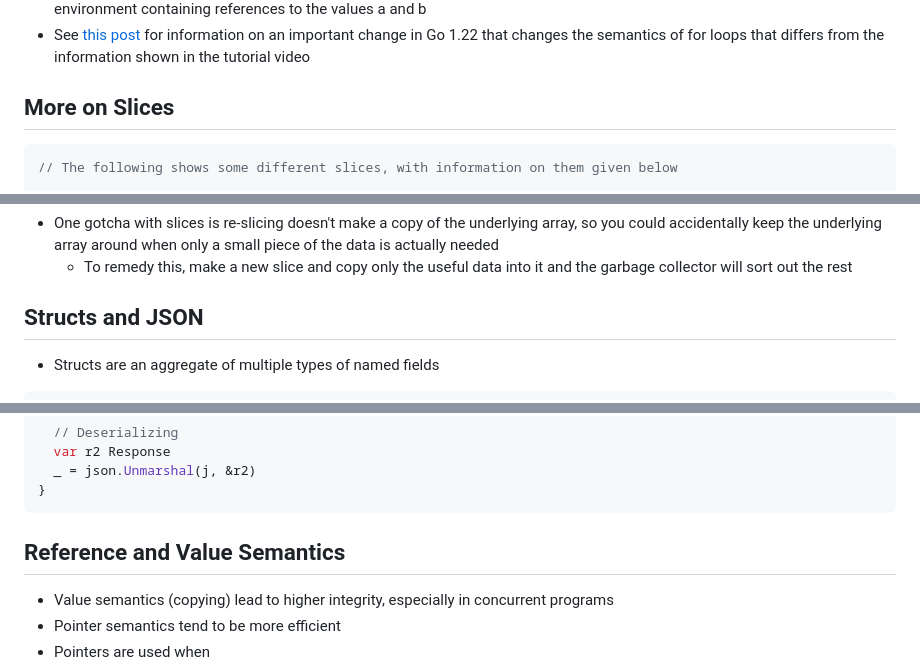
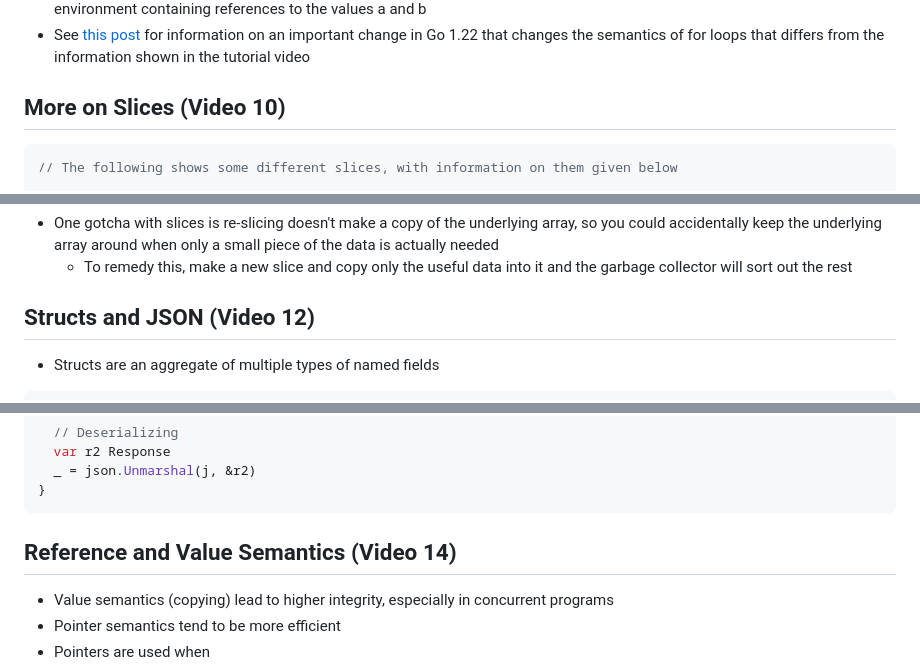
Before and after one commit to 0x416c6578/0x416c6578.github.io, a Markdown page: notes/go-class.md, 3 parts joined by grey strips. Rendered like a GitHub page.

````diff
--- a/notes/go-class.md
+++ b/notes/go-class.md
@@ -445,7 +445,7 @@ func main() {
 - The actual _closure_ is the concrete thing returned by calling `thing()` above - it is a function that returns an int alongside the environment containing references to the values a and b
 - See [this post](../posts/017-Go-For-Loop-Caveat.md) for information on an important change in Go 1.22 that changes the semantics of for loops that differs from the information shown in the tutorial video
 
-## More on Slices
+## More on Slices (Video 10)
 ```go
 // The following shows some different slices, with information on them given below
 
@@ -526,7 +526,7 @@ func filter(s []int, fn func(int) bool) {
 - One gotcha with slices is re-slicing doesn't make a copy of the underlying array, so you could accidentally keep the underlying array around when only a small piece of the data is actually needed
   - To remedy this, make a new slice and copy only the useful data into it and the garbage collector will sort out the rest
 
-## Structs and JSON
+## Structs and JSON (Video 12)
 - Structs are an aggregate of multiple types of named fields
 
 ```go
@@ -597,7 +597,7 @@ func main() {
 }
 ```
 
-## Reference and Value Semantics
+## Reference and Value Semantics (Video 14)
 - Value semantics (copying) lead to higher integrity, especially in concurrent programs
 - Pointer semantics tend to be more efficient
 - Pointers are used when
````
Also changed, not shown: other parts of notes/go-class.md (+17 -17 lines).
